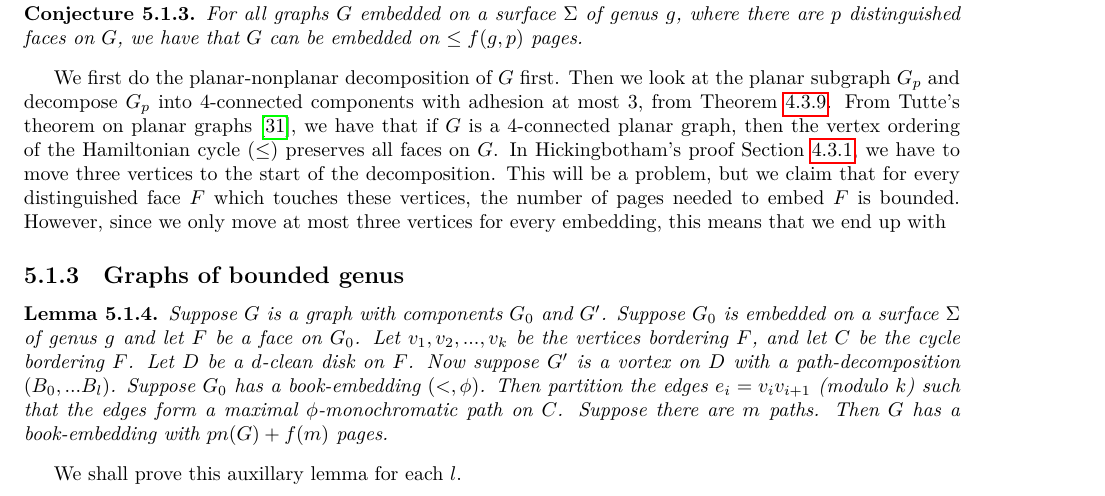
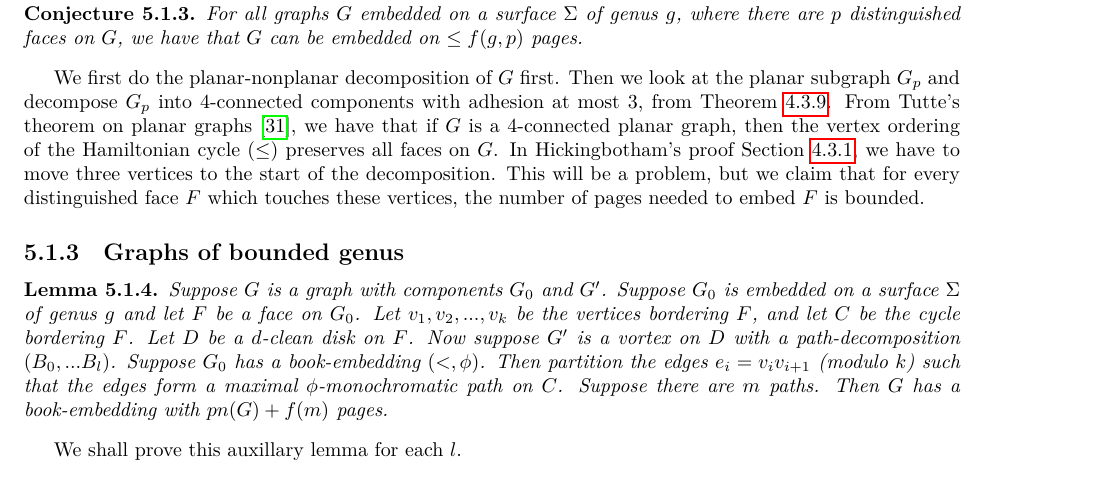
Before and after one commit to ErickLuu/Honours-Project-Notes, a LaTeX thesis (Notes/Structural Graph Theory/thesis.tex, which reads Notes/Structural Graph Theory/chapters/proofattempt.tex): part of page 26 of 30, cut so that both start at the same text. Compiled offline with LuaLaTeX.

Commit message:
txs auto checkin

```diff
--- a/Notes/Structural Graph Theory/chapters/proofattempt.tex
+++ b/Notes/Structural Graph Theory/chapters/proofattempt.tex
@@ -61,7 +61,7 @@ We first do the planar-nonplanar decomposition of $G$ first.
 Then we look at the planar subgraph $G_p$ and decompose $G_p$ into 4-connected components with adhesion at most 3, from \cref{corr:planar_graphs_4_connected_cliqesums}.
 From Tutte's theorem on planar graphs \cite{tutteTheoremPlanarGraphs1956}, we have that if $G$ is a 4-connected planar graph, then the vertex ordering of the Hamiltonian cycle $(\leq)$ preserves all faces on $G$.
 In Hickingbotham's proof \cref{ssec:Clique_sum_Pagenumber_bound}, we have to move three vertices to the start of the decomposition. This will be a problem, but we claim that for every distinguished face $F$ which touches these vertices, the number of pages needed to embed $F$ is bounded.
-However, since we only move at most three vertices for every embedding, this means that we end up with
+
 
 \subsection{Graphs of bounded genus}
 \begin{lemma}
```
